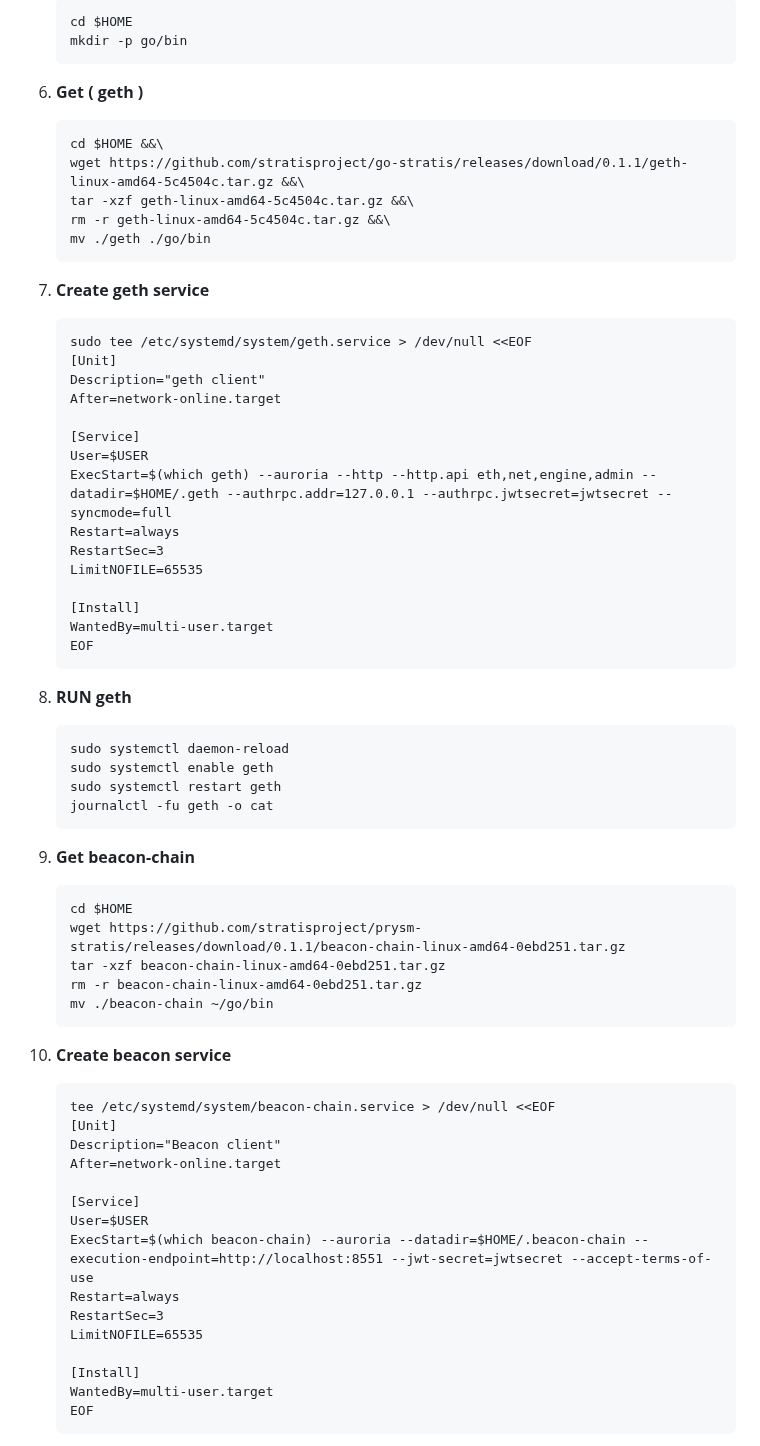
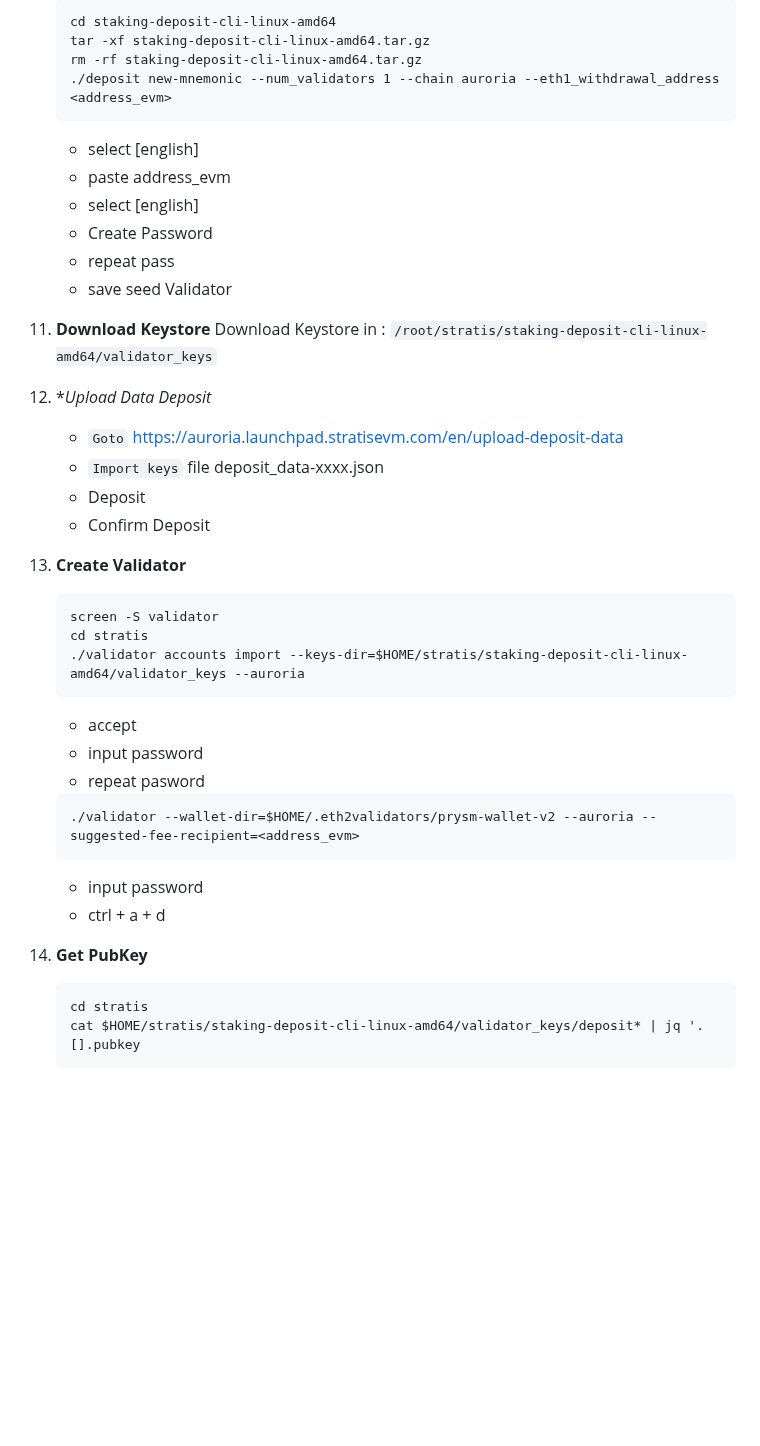
Before and after one commit to catsmile100/Validator-Testnet, a Markdown page: Stratis/README.MD, the part around one of its changes. Drawn GitHub-style; blank space fills up the shorter version.

````diff
--- a/Stratis/README.MD
+++ b/Stratis/README.MD
@@ -61,68 +96,42 @@ NODE  | CPU     | RAM      | SSD     | OS     |
 	```
-	cd $HOME
-	mkdir -p go/bin
+	cd staking-deposit-cli-linux-amd64
+	tar -xf staking-deposit-cli-linux-amd64.tar.gz
+	rm -rf staking-deposit-cli-linux-amd64.tar.gz
+	./deposit new-mnemonic --num_validators 1 --chain auroria --eth1_withdrawal_address <address_evm>
 	```
+	- select  [english]
+	- paste address_evm
+	- select  [english]
+	- Create Password
+	- repeat pass
+	- save seed Validator
 
-6. **Get ( geth )**
+11. **Download Keystore**
+	Download Keystore in :  `/root/stratis/staking-deposit-cli-linux-amd64/validator_keys`
+
+12. **Upload Data Deposit*
+	- `Goto` https://auroria.launchpad.stratisevm.com/en/upload-deposit-data
+	- `Import keys` file deposit_data-xxxx.json
+	- Deposit
+	- Confirm Deposit
+
+13. **Create Validator**
 	```
-	cd $HOME &&\
-	wget https://github.com/stratisproject/go-stratis/releases/download/0.1.1/geth-linux-amd64-5c4504c.tar.gz &&\
-	tar -xzf geth-linux-amd64-5c4504c.tar.gz &&\
-	rm -r geth-linux-amd64-5c4504c.tar.gz &&\
-	mv ./geth ./go/bin
+	screen -S validator
+	cd stratis
+	./validator accounts import --keys-dir=$HOME/stratis/staking-deposit-cli-linux-amd64/validator_keys --auroria
 	```
+	- accept
+	- input password
+	- repeat pasword
+	```
+	./validator --wallet-dir=$HOME/.eth2validators/prysm-wallet-v2 --auroria --suggested-fee-recipient=<address_evm>
+	```
+	- input password
+	- ctrl + a + d
 
-7. **Create geth service**
+14. **Get PubKey**
 	```
-	sudo tee /etc/systemd/system/geth.service > /dev/null <<EOF
-	[Unit]
-	Description="geth client"
-	After=network-online.target
-
-	[Service]
-	User=$USER
-	ExecStart=$(which geth) --auroria --http --http.api eth,net,engine,admin --datadir=$HOME/.geth --authrpc.addr=127.0.0.1 --authrpc.jwtsecret=jwtsecret --syncmode=full
-	Restart=always
-	RestartSec=3
-	LimitNOFILE=65535
-
-	[Install]
-	WantedBy=multi-user.target
-	EOF
+	cd stratis
+	cat $HOME/stratis/staking-deposit-cli-linux-amd64/validator_keys/deposit* | jq '.[].pubkey
 	```
-8. **RUN geth**
-	```
-	sudo systemctl daemon-reload
-	sudo systemctl enable geth
-	sudo systemctl restart geth
-	journalctl -fu geth -o cat
-	```
-
-9. **Get beacon-chain**
-	```
-	cd $HOME
-	wget https://github.com/stratisproject/prysm-stratis/releases/download/0.1.1/beacon-chain-linux-amd64-0ebd251.tar.gz
-	tar -xzf beacon-chain-linux-amd64-0ebd251.tar.gz
-	rm -r beacon-chain-linux-amd64-0ebd251.tar.gz
-	mv ./beacon-chain ~/go/bin
-	```
-
-10. **Create beacon service**
-	```
-	tee /etc/systemd/system/beacon-chain.service > /dev/null <<EOF
-	[Unit]
-	Description="Beacon client"
-	After=network-online.target
-
-	[Service]
-	User=$USER
-	ExecStart=$(which beacon-chain) --auroria --datadir=$HOME/.beacon-chain --execution-endpoint=http://localhost:8551 --jwt-secret=jwtsecret --accept-terms-of-use
-	Restart=always
-	RestartSec=3
-	LimitNOFILE=65535
-
-	[Install]
-	WantedBy=multi-user.target
-	EOF
-	```
-
````
Also changed, not shown: other parts of Stratis/README.MD (+57 -160 lines).
